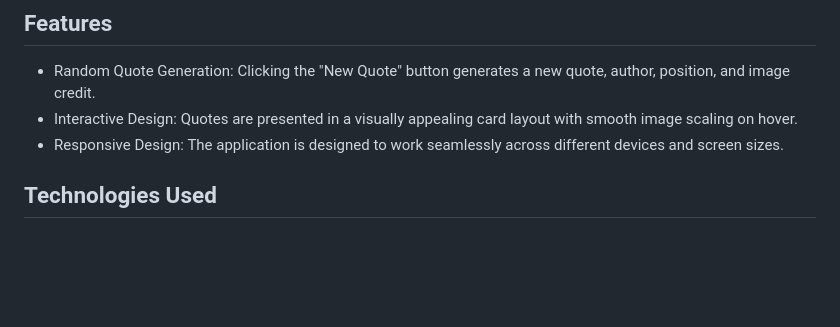
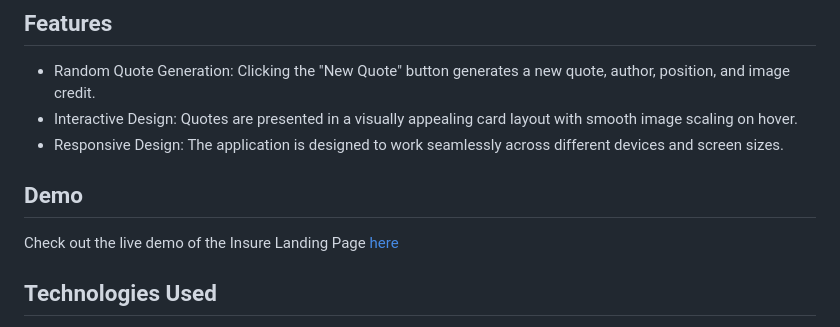
Before and after one commit to francismcpc/quote-generator, a Markdown page: README.md, the part around the change. Drawn GitHub-style; blank space fills up the shorter version.

```diff
--- a/README.md
+++ b/README.md
@@ -22,6 +22,9 @@ The Quote Generator is a fun project that randomly displays quotes from various
 - Random Quote Generation: Clicking the "New Quote" button generates a new quote, author, position, and image credit.
 - Interactive Design: Quotes are presented in a visually appealing card layout with smooth image scaling on hover.
 - Responsive Design: The application is designed to work seamlessly across different devices and screen sizes.
+
+## Demo
+Check out the live demo of the Insure Landing Page [here](https://quote-generator-kappa-lime.vercel.app/)
 
 ## Technologies Used
 
```
